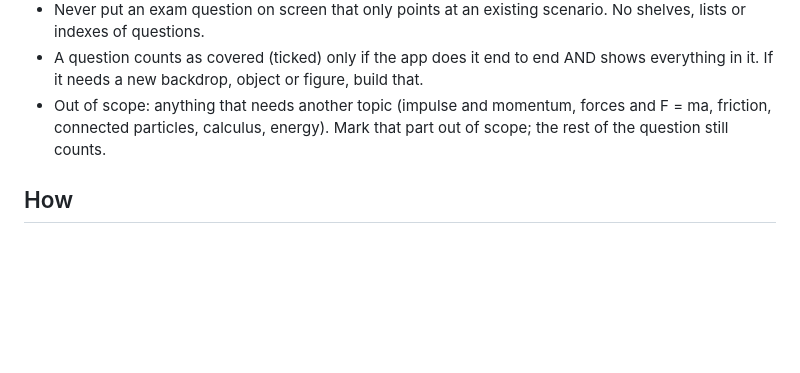
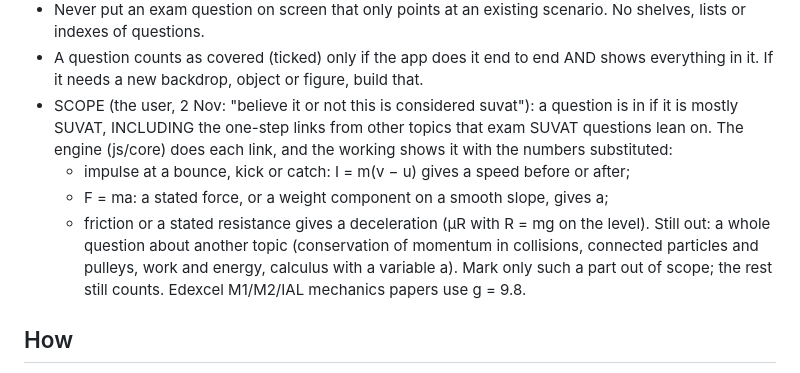
Before and after one commit to SuvatGraphingTool/suvatgraphingtool.github.io, a Markdown page: design/library/build-rules.md, the part around the change. GitHub-like rendering; blank space fills up the shorter version.

Commit message:
Build rules: the one-step links SUVAT questions lean on are in scope — impulse at a bounce, F = ma, friction or resistance
Co-Authored-By: Claude Opus 5.5 <noreply@anthropic.com>

```diff
--- a/design/library/build-rules.md
+++ b/design/library/build-rules.md
@@ -18,9 +18,17 @@ session holds every session to it.
 - A question counts as covered (ticked) only if the app does it end to end
   AND shows everything in it. If it needs a new backdrop, object or figure,
   build that.
-- Out of scope: anything that needs another topic (impulse and momentum,
-  forces and F = ma, friction, connected particles, calculus, energy). Mark
-  that part out of scope; the rest of the question still counts.
+- SCOPE (the user, 2 Nov: "believe it or not this is considered suvat"): a
+  question is in if it is mostly SUVAT, INCLUDING the one-step links from other
+  topics that exam SUVAT questions lean on. The engine (js/core) does each link,
+  and the working shows it with the numbers substituted:
+  - impulse at a bounce, kick or catch: I = m(v − u) gives a speed before or after;
+  - F = ma: a stated force, or a weight component on a smooth slope, gives a;
+  - friction or a stated resistance gives a deceleration (μR with R = mg on the level).
+  Still out: a whole question about another topic (conservation of momentum in
+  collisions, connected particles and pulleys, work and energy, calculus with a
+  variable a). Mark only such a part out of scope; the rest still counts.
+  Edexcel M1/M2/IAL mechanics papers use g = 9.8.
 
 ## How
 
```
